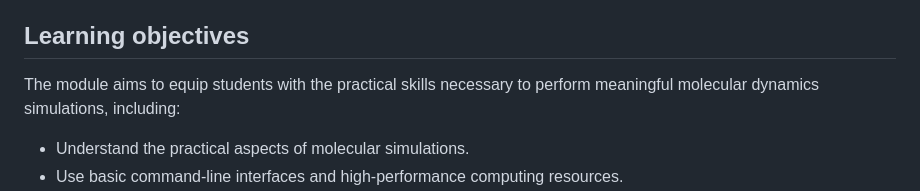
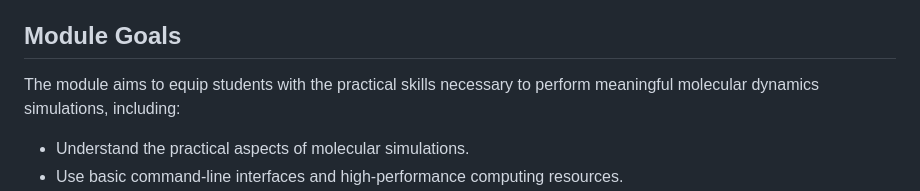
Before and after one commit to Edinburgh-Chemistry-Teaching/MD_ResearchTechniques, a Markdown page: paper.md, the part around the change. Drawn GitHub-style.

Commit message:
Update paper.md
changing Learning Objectives section title to Module Goals

```diff
--- a/paper.md
+++ b/paper.md
@@ -70,7 +70,7 @@ The course is designed for taught postgraduate masters students taking degrees i
 
 
 
-## Learning objectives
+## Module Goals
 The module aims to equip students with the practical skills necessary to perform meaningful molecular dynamics simulations, including:
 
 * Understand the practical aspects of molecular simulations.
```
